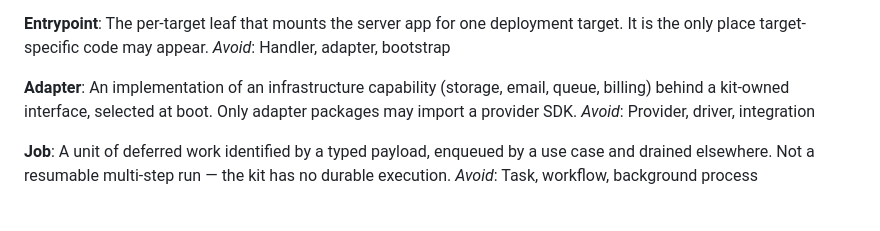
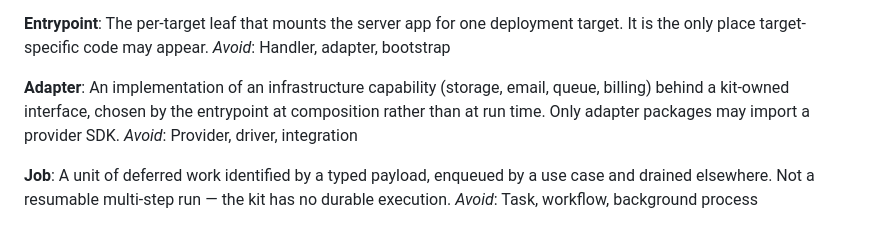
Before and after one commit to aniketmandloi/typesafe-saas-opus, a Markdown page: CONTEXT.md, the part around the change. Drawn GitHub-style.

```diff
--- a/CONTEXT.md
+++ b/CONTEXT.md
@@ -55,7 +55,7 @@ The per-target leaf that mounts the server app for one deployment target. It is
 _Avoid_: Handler, adapter, bootstrap
 
 **Adapter**:
-An implementation of an infrastructure capability (storage, email, queue, billing) behind a kit-owned interface, selected at boot. Only adapter packages may import a provider SDK.
+An implementation of an infrastructure capability (storage, email, queue, billing) behind a kit-owned interface, chosen by the entrypoint at composition rather than at run time. Only adapter packages may import a provider SDK.
 _Avoid_: Provider, driver, integration
 
 **Job**:
```
Also changed, not shown: docs/adr/0004-adapter-seam-demand-shaped-and-statically-composed.md (added, +19 -0 lines).
